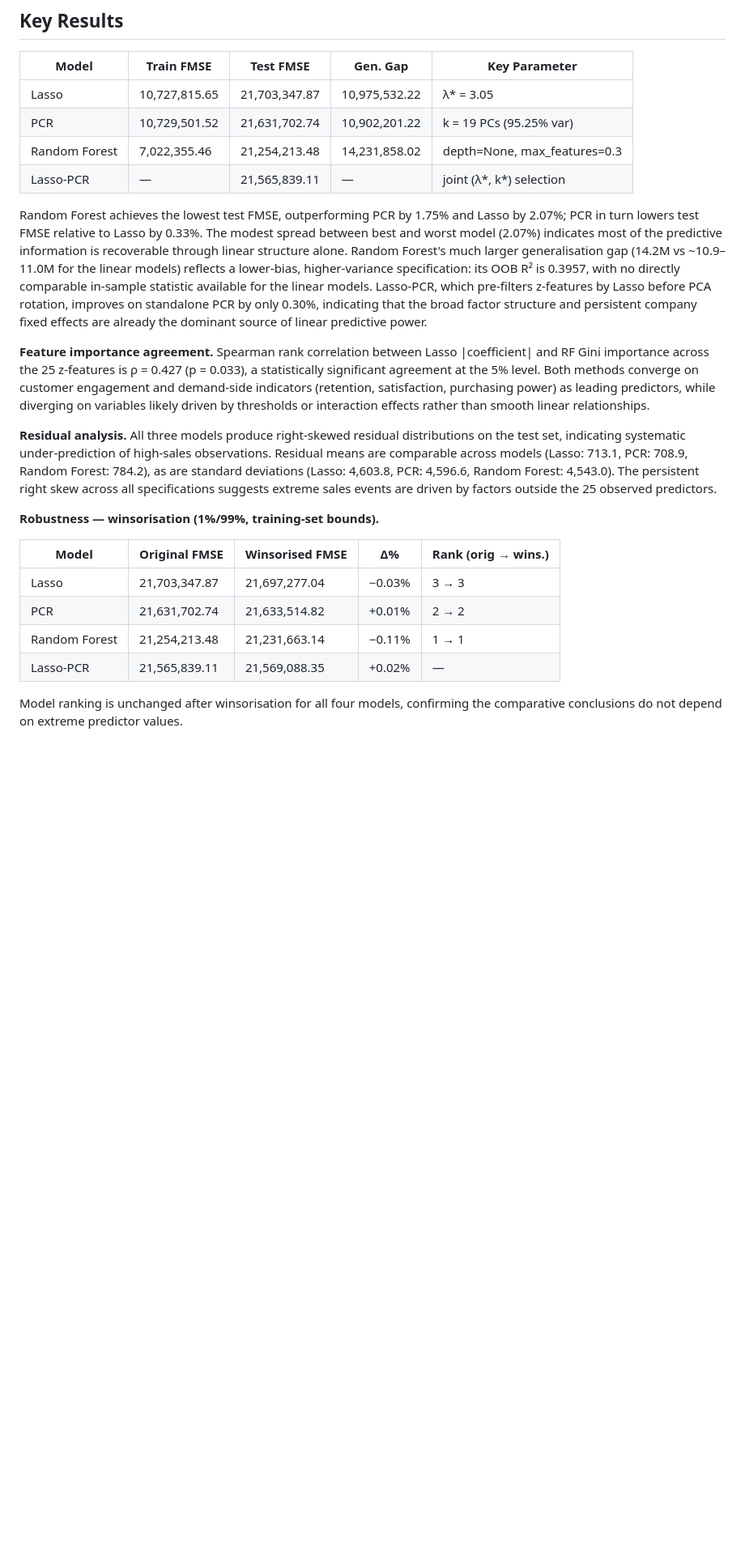
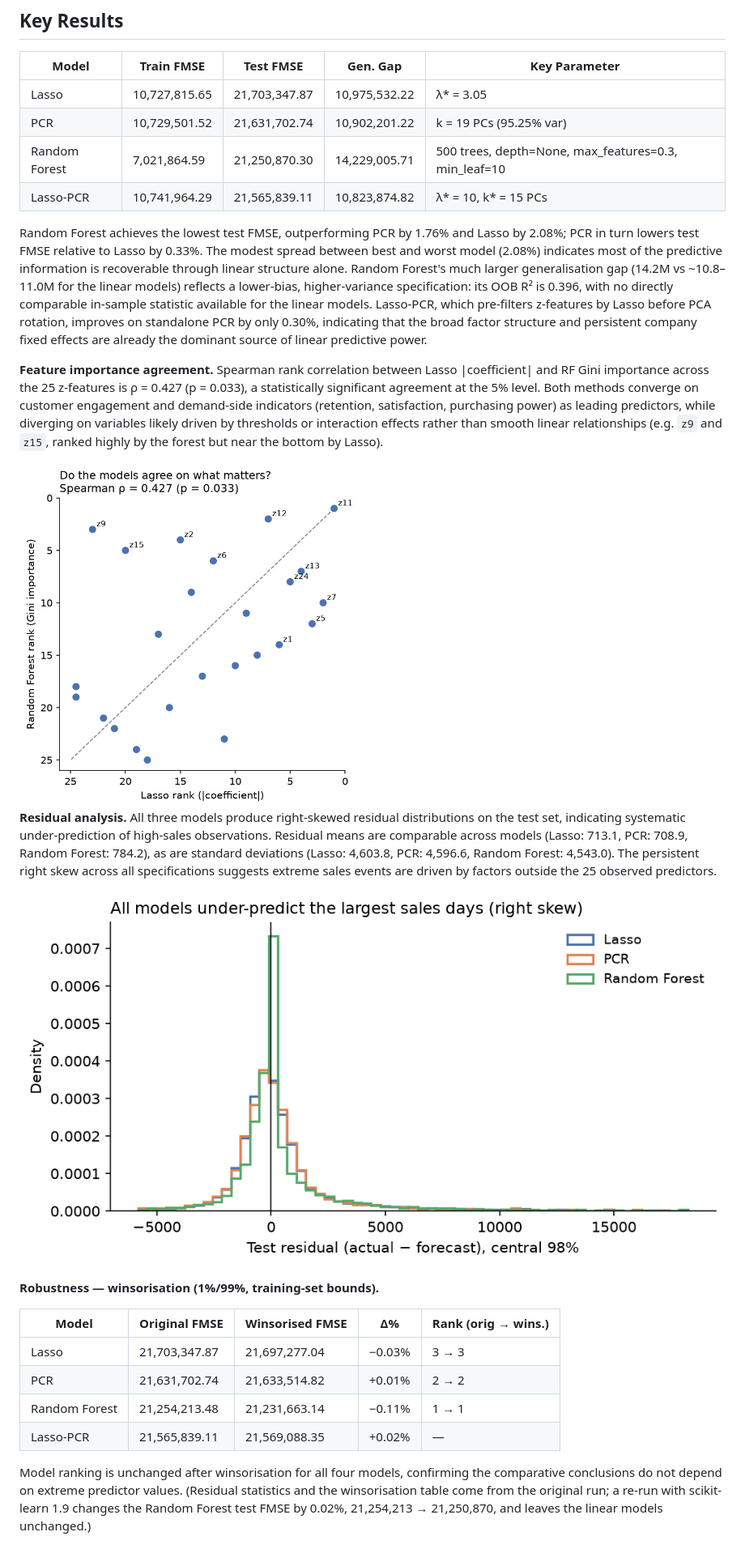
Before and after one commit to Yogcarmen/ml-sales-forecasting-comparison, a Markdown page: README.md, the part around one of its changes. Shown at 81% size. Drawn GitHub-style; pictures changed too: assets/importance_agreement.png (added), assets/residuals.png (added); blank space fills up the shorter version.

```diff
--- a/README.md
+++ b/README.md
@@ -30,14 +53,18 @@ The dataset is not included in this repository (course licence). See `data/READM
 |---|---|---|---|---|
 | Lasso | 10,727,815.65 | 21,703,347.87 | 10,975,532.22 | λ* = 3.05 |
 | PCR | 10,729,501.52 | 21,631,702.74 | 10,902,201.22 | k = 19 PCs (95.25% var) |
-| Random Forest | 7,022,355.46 | 21,254,213.48 | 14,231,858.02 | depth=None, max_features=0.3 |
-| Lasso-PCR | — | 21,565,839.11 | — | joint (λ*, k*) selection |
+| Random Forest | 7,021,864.59 | 21,250,870.30 | 14,229,005.71 | 500 trees, depth=None, max_features=0.3, min_leaf=10 |
+| Lasso-PCR | 10,741,964.29 | 21,565,839.11 | 10,823,874.82 | λ* = 10, k* = 15 PCs |
 
-Random Forest achieves the lowest test FMSE, outperforming PCR by 1.75% and Lasso by 2.07%; PCR in turn lowers test FMSE relative to Lasso by 0.33%. The modest spread between best and worst model (2.07%) indicates most of the predictive information is recoverable through linear structure alone. Random Forest's much larger generalisation gap (14.2M vs ~10.9–11.0M for the linear models) reflects a lower-bias, higher-variance specification: its OOB R² is 0.3957, with no directly comparable in-sample statistic available for the linear models. Lasso-PCR, which pre-filters z-features by Lasso before PCA rotation, improves on standalone PCR by only 0.30%, indicating that the broad factor structure and persistent company fixed effects are already the dominant source of linear predictive power.
+Random Forest achieves the lowest test FMSE, outperforming PCR by 1.76% and Lasso by 2.08%; PCR in turn lowers test FMSE relative to Lasso by 0.33%. The modest spread between best and worst model (2.08%) indicates most of the predictive information is recoverable through linear structure alone. Random Forest's much larger generalisation gap (14.2M vs ~10.8–11.0M for the linear models) reflects a lower-bias, higher-variance specification: its OOB R² is 0.396, with no directly comparable in-sample statistic available for the linear models. Lasso-PCR, which pre-filters z-features by Lasso before PCA rotation, improves on standalone PCR by only 0.30%, indicating that the broad factor structure and persistent company fixed effects are already the dominant source of linear predictive power.
 
-**Feature importance agreement.** Spearman rank correlation between Lasso |coefficient| and RF Gini importance across the 25 z-features is ρ = 0.427 (p = 0.033), a statistically significant agreement at the 5% level. Both methods converge on customer engagement and demand-side indicators (retention, satisfaction, purchasing power) as leading predictors, while diverging on variables likely driven by thresholds or interaction effects rather than smooth linear relationships.
+**Feature importance agreement.** Spearman rank correlation between Lasso |coefficient| and RF Gini importance across the 25 z-features is ρ = 0.427 (p = 0.033), a statistically significant agreement at the 5% level. Both methods converge on customer engagement and demand-side indicators (retention, satisfaction, purchasing power) as leading predictors, while diverging on variables likely driven by thresholds or interaction effects rather than smooth linear relationships (e.g. `z9` and `z15`, ranked highly by the forest but near the bottom by Lasso).
+
+<img src="assets/importance_agreement.png" width="420" alt="Lasso vs Random Forest importance ranks">
 
 **Residual analysis.** All three models produce right-skewed residual distributions on the test set, indicating systematic under-prediction of high-sales observations. Residual means are comparable across models (Lasso: 713.1, PCR: 708.9, Random Forest: 784.2), as are standard deviations (Lasso: 4,603.8, PCR: 4,596.6, Random Forest: 4,543.0). The persistent right skew across all specifications suggests extreme sales events are driven by factors outside the 25 observed predictors.
+
+![Test residual distributions](assets/residuals.png)
 
 **Robustness — winsorisation (1%/99%, training-set bounds).**
 
@@ -48,5 +75,5 @@ Random Forest achieves the lowest test FMSE, outperforming PCR by 1.75% and Lass
 | Random Forest | 21,254,213.48 | 21,231,663.14 | −0.11% | 1 → 1 |
 | Lasso-PCR | 21,565,839.11 | 21,569,088.35 | +0.02% | — |
 
-Model ranking is unchanged after winsorisation for all four models, confirming the comparative conclusions do not depend on extreme predictor values.
+Model ranking is unchanged after winsorisation for all four models, confirming the comparative conclusions do not depend on extreme predictor values. (Residual statistics and the winsorisation table come from the original run; a re-run with scikit-learn 1.9 changes the Random Forest test FMSE by 0.02%, 21,254,213 → 21,250,870, and leaves the linear models unchanged.)
 
```
Also changed, not shown: other parts of README.md (+39 -24 lines), data/README.md (+25 -12 lines), assets/cv_scheme.png (added), assets/model_comparison.png (added), 8 other files.
